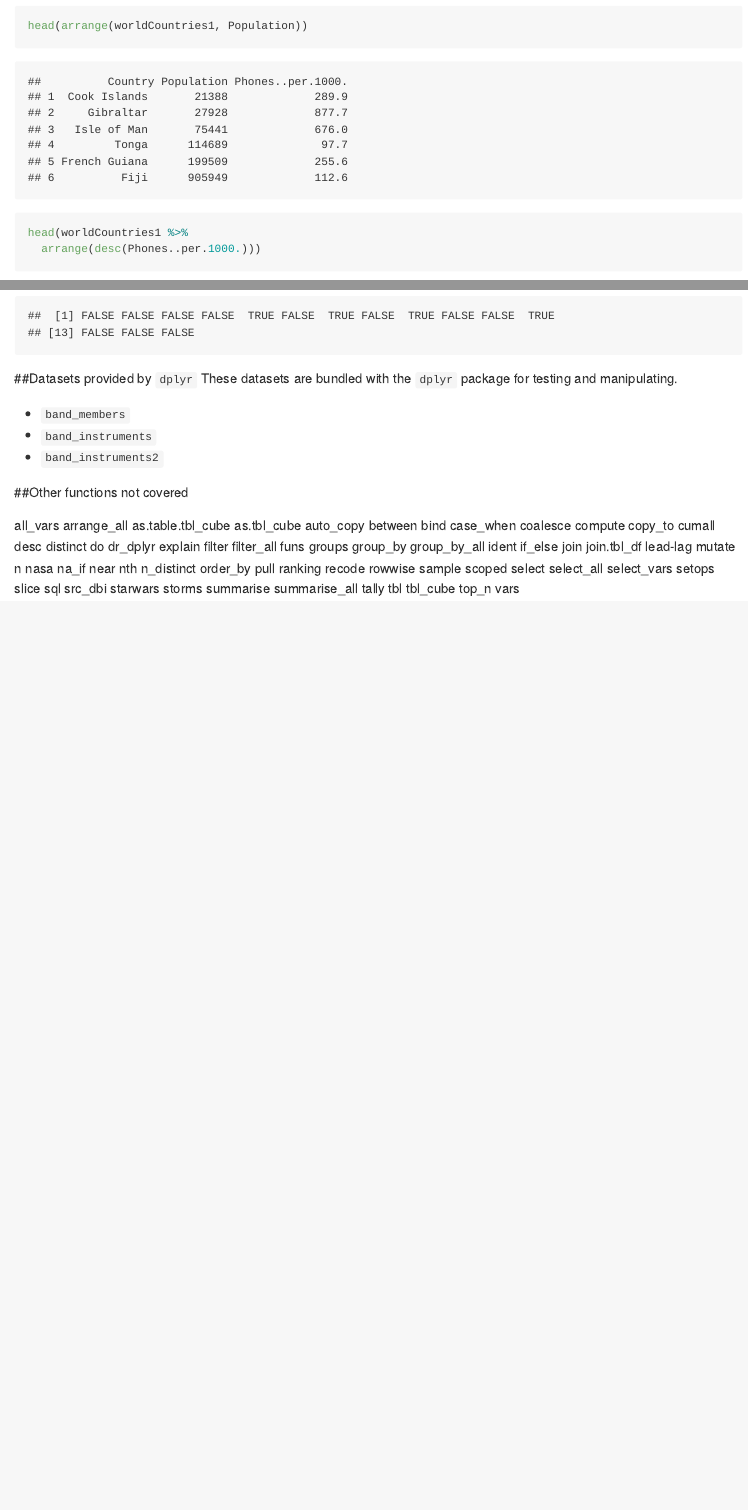
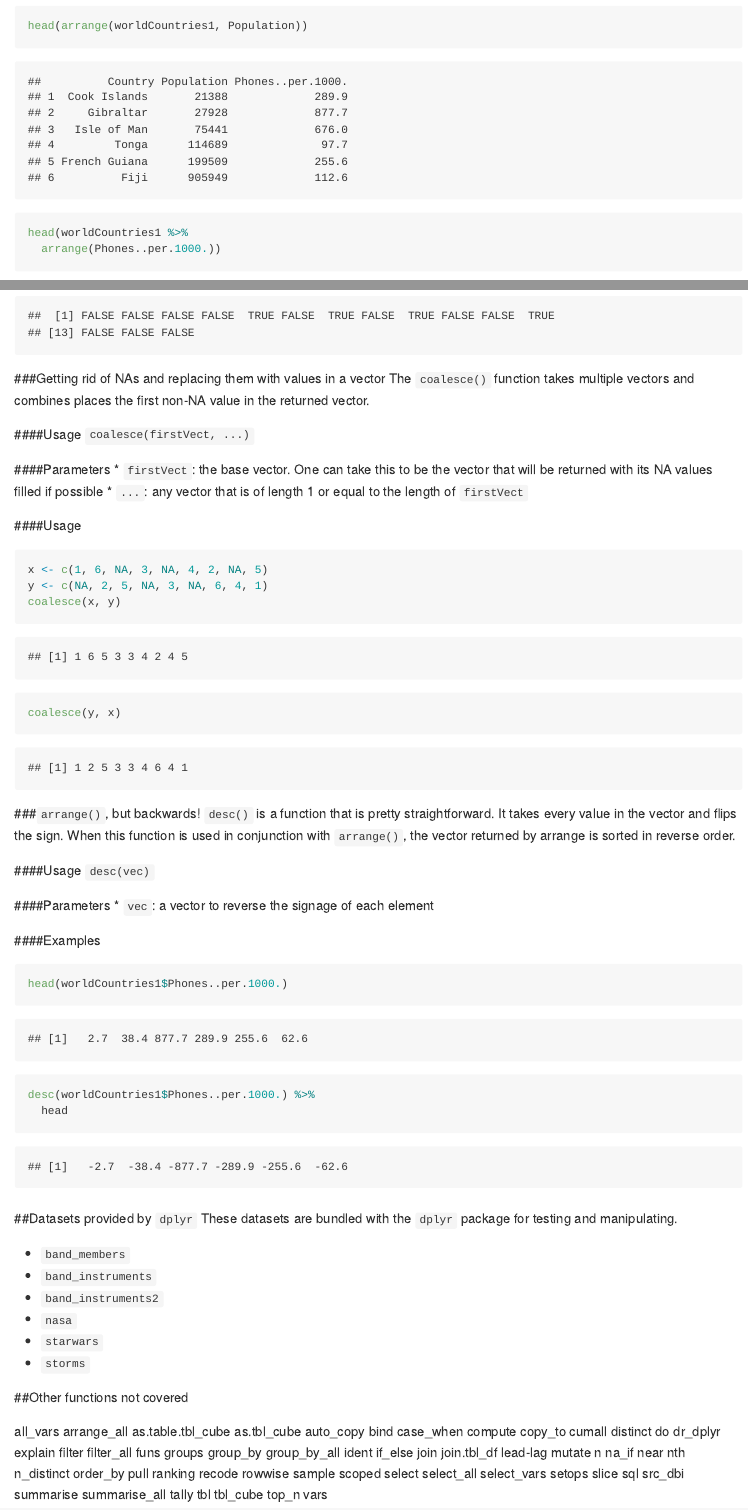
Before and after one commit to shiv-sundar/YotabitesRPackageDemos, an R Markdown document (newDplyr.rmd): the page in a window 1100 px wide, from 1960 px down, and a second part further down, joined at a grey line. Rendered offline with R 4.5, knitr and Pandoc, with nearby package versions; code that draws random numbers runs with fixed seeds of ours.

Commit message:
added to newDplyr demo

````diff
--- a/newDplyr.rmd
+++ b/newDplyr.rmd
@@ -65,7 +65,7 @@ Data can be sorted by using the `arrange()` function. It sorts using by using th
 ```{r}
 head(arrange(worldCountries1, Population))
 head(worldCountries1 %>%
-  arrange(desc(Phones..per.1000.)))
+  arrange(Phones..per.1000.))
 ```
 
 We just saw the first use of the pipe operator! In English, we took the data frame `worldCountries1`, **then** arranged its data by the values in the `Phones..per.1000.` column. We can accomplish this task without using the pipe operator as well.
@@ -95,13 +95,50 @@ newData%>%
   between(200000, 7500000)
 ```
 
+###Getting rid of NAs and replacing them with values in a vector
+The `coalesce()` function takes multiple vectors and combines places the first non-NA value in the returned vector.
 
+####Usage
+`coalesce(firstVect, ...)`
+
+####Parameters
+* `firstVect`: the base vector. One can take this to be the vector that will be returned with its NA values filled if possible
+* `...`: any vector that is of length 1 or equal to the length of `firstVect`
+
+####Usage
+```{r}
+x <- c(1, 6, NA, 3, NA, 4, 2, NA, 5)
+y <- c(NA, 2, 5, NA, 3, NA, 6, 4, 1)
+coalesce(x, y)
+coalesce(y, x)
+```
+
+###`arrange()`, but backwards!
+`desc()` is a function that is pretty straightforward. It takes every value in the vector and flips the sign. When this function is used in conjunction with `arrange()`, the vector returned by arrange is sorted in reverse order.
+
+####Usage
+`desc(vec)`
+
+####Parameters
+* `vec`: a vector to reverse the signage of each element
+
+####Examples
+```{r}
+head(worldCountries1$Phones..per.1000.)
+desc(worldCountries1$Phones..per.1000.) %>%
+  head
+```
+
+###
 ##Datasets provided by `dplyr`
 These datasets are bundled with the `dplyr` package for testing and manipulating.
 
 * `band_members`
 * `band_instruments`
 * `band_instruments2`
+* `nasa`
+* `starwars`
+* `storms`
 
 ##Other functions not covered
 
@@ -110,14 +147,11 @@ arrange_all
 as.table.tbl_cube
 as.tbl_cube
 auto_copy
-between
 bind
 case_when
-coalesce
 compute
 copy_to
 cumall
-desc
 distinct
 do
 dr_dplyr
@@ -135,7 +169,6 @@ join.tbl_df
 lead-lag
 mutate
 n
-nasa
 na_if
 near
 nth
@@ -154,8 +187,6 @@ setops
 slice
 sql
 src_dbi
-starwars
-storms
 summarise
 summarise_all
 tally
````
Also changed, not shown: newDplyr.md, newDplyr.rmd (2 more changed lines).
